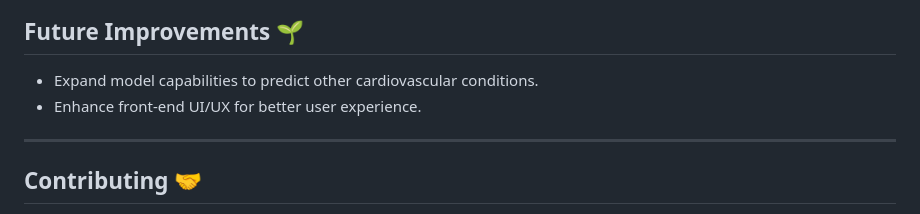
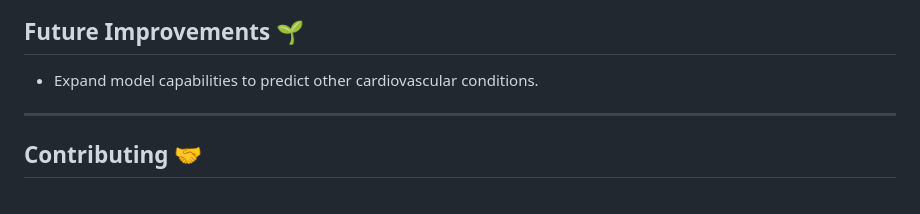
Before and after one commit to akifurrahman/HeartPredictor-Spring-Flask, a Markdown page: README.md, the part around the change. Rendered like a GitHub page.

```diff
--- a/README.md
+++ b/README.md
@@ -112,8 +112,6 @@ Before running the application, ensure that your **MySQL server** is running and
 ## Future Improvements 🌱
 
 - Expand model capabilities to predict other cardiovascular conditions.
-- Enhance front-end UI/UX for better user experience.
-
 ---
 
 ## Contributing 🤝
```
